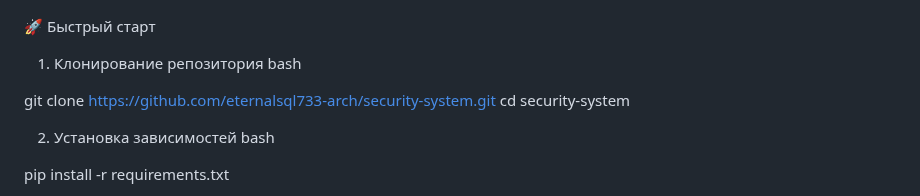
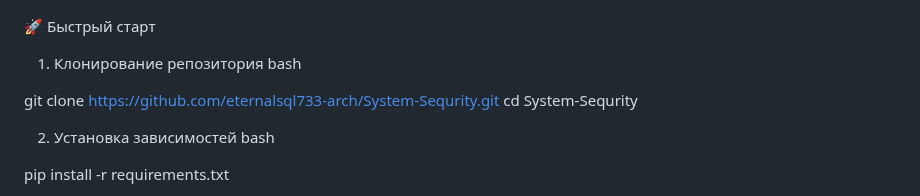
Before and after one commit to eternalsql733-arch/System-Sequrity, a Markdown page: README.md, the part around the change. Drawn GitHub-style.

```diff
--- a/README.md
+++ b/README.md
@@ -120,8 +120,8 @@ https://img.shields.io/badge/Security-MFA%2520Enabled-red
 1. Клонирование репозитория
 bash
 
-git clone https://github.com/eternalsql733-arch/security-system.git
-cd security-system
+git clone https://github.com/eternalsql733-arch/System-Sequrity.git
+cd System-Sequrity
 
 2. Установка зависимостей
 bash
```
